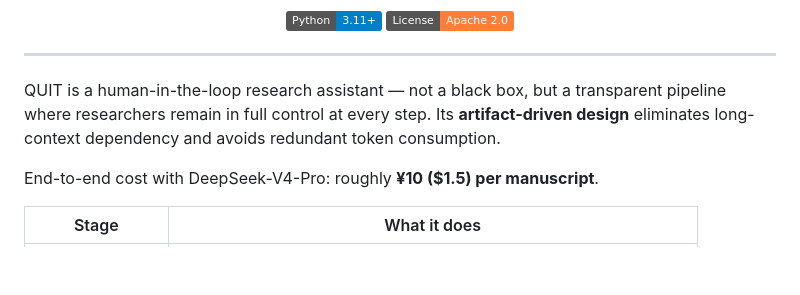
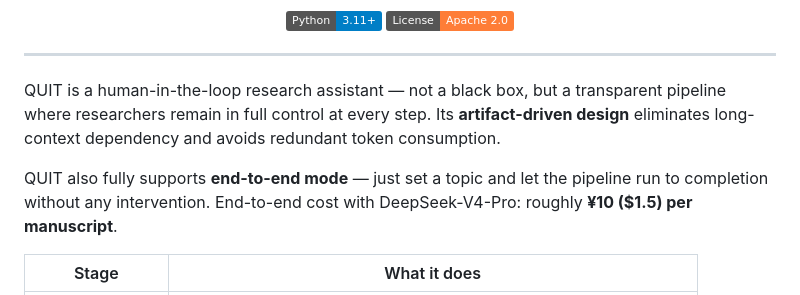
Before and after one commit to Mr-XcHan/QUIT, a Markdown page: README.md, the part around the change. Drawn GitHub-style; badges without logos; blank space fills up the shorter version.

Commit message:
your message

```diff
--- a/README.md
+++ b/README.md
@@ -18,6 +18,7 @@
 QUIT is a human-in-the-loop research assistant — not a black box, but a transparent pipeline where researchers remain in full control at every step.
 Its **artifact-driven design** eliminates long-context dependency and avoids redundant token consumption.
 
+QUIT also fully supports **end-to-end mode** — just set a topic and let the pipeline run to completion without any intervention.
 End-to-end cost with DeepSeek-V4-Pro: roughly **¥10 ($1.5) per manuscript**.
 
 | Stage | What it does |
```
